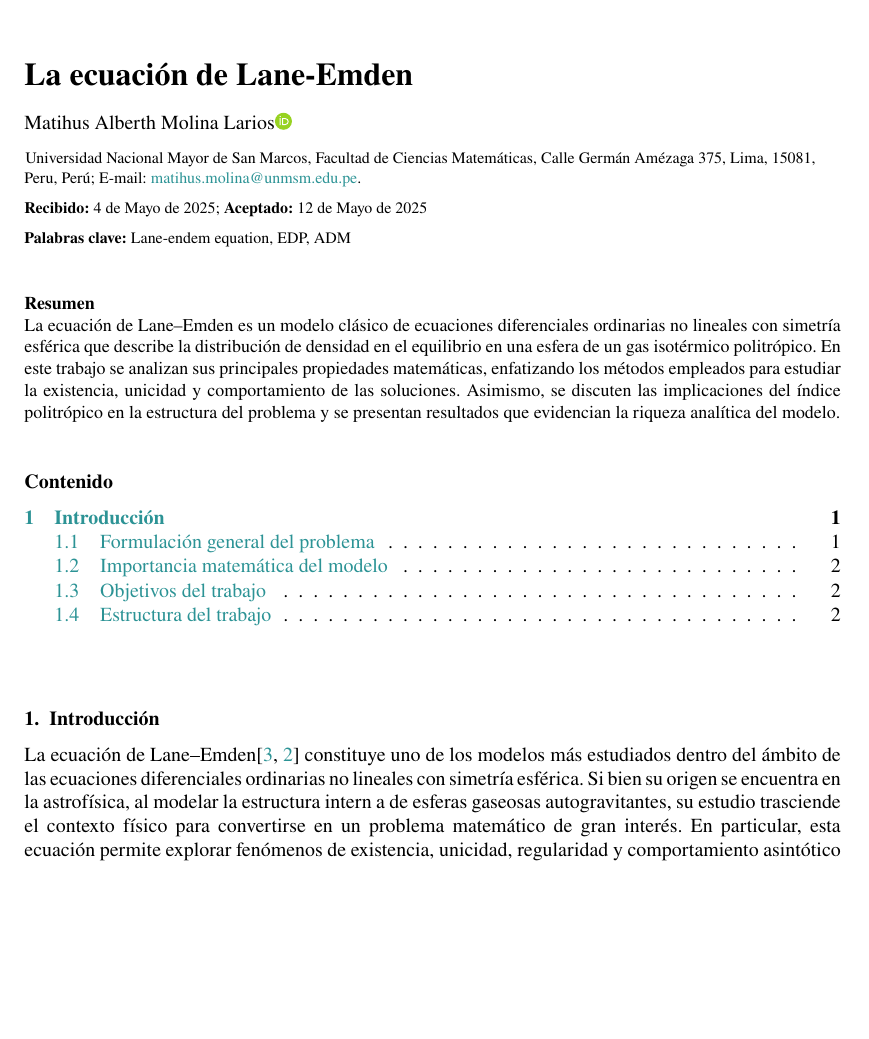
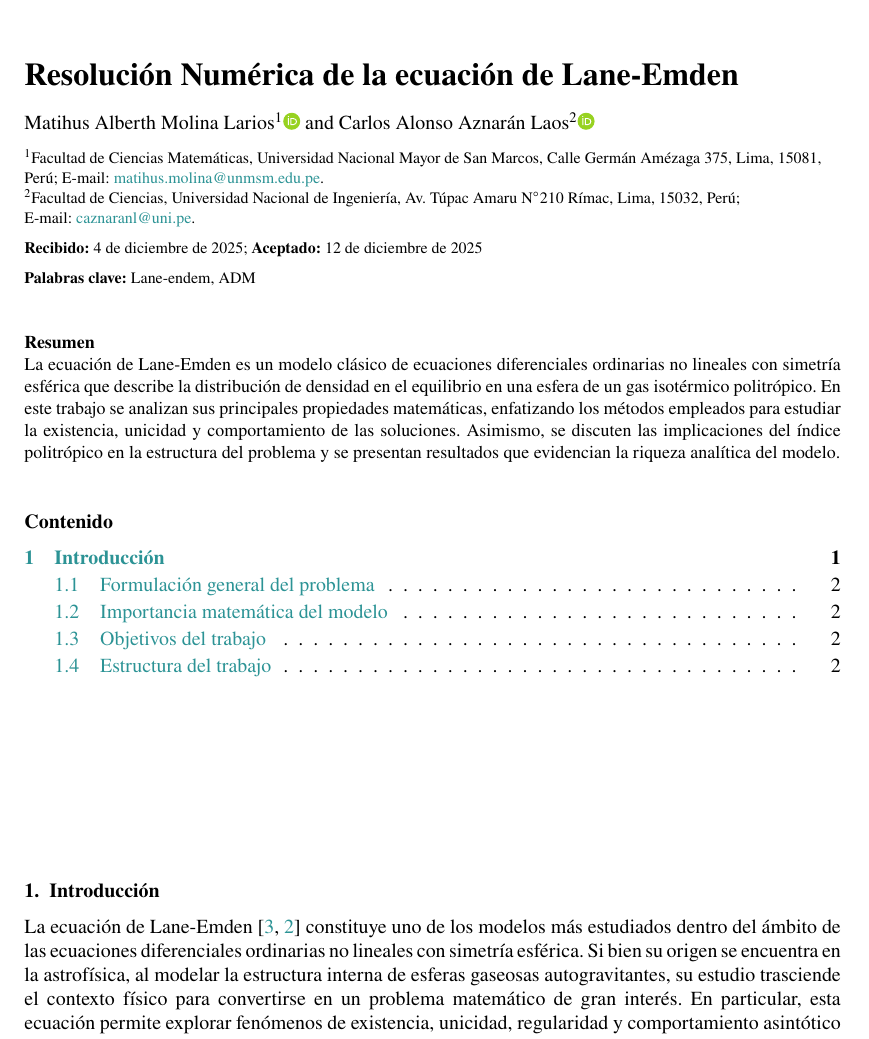
Before and after one commit to carlosal1015/scientific-work-2025, a LaTeX document (lane-emden/Sample.tex): part of page 1 of 3, cut at the place of the change, the shorter picture padded with empty space. Compiled offline with pdfLaTeX.

Commit message:
Agregar coautor

```diff
--- a/lane-emden/Sample.tex
+++ b/lane-emden/Sample.tex
@@ -43,22 +43,34 @@
 
 \begin{Frontmatter}
 
-\title[fsagg]{La ecuación de Lane-Emden}
+\title{Resolución Numérica de la ecuación de Lane-Emden}
 
-\author{Matihus Alberth Molina Larios}\orcid{https://orcid.org/0000-0002-9582-9051}
+\author[1]{Matihus Alberth Molina Larios}\orcid{https://orcid.org/0000-0002-9582-9051}
+\author[2]{Carlos Alonso Aznarán Laos}\orcid{https://orcid.org/0000-0001-8314-2271}
 
-\authormark{Bruno Colbos \textit{et al}.}
+\authormark{Matihus Alberth Molina Larios \textit{et al}.}
 
-\address{\orgname{Universidad Nacional Mayor de San Marcos, Facultad de Ciencias Matemáticas}, \orgaddress{\street{Calle Germán Amézaga 375, Lima, 15081, Peru}, \country{Perú}};\email{matihus.molina@unmsm.edu.pe}}
+\address[1]{\orgdiv{Facultad de Ciencias Matemáticas}, \orgname{Universidad Nacional Mayor de San Marcos}, \orgaddress{\street{Calle Germán Amézaga 375, Lima}, \postcode{15081}, \country{Perú}};\email{matihus.molina@unmsm.edu.pe}}
+\address[2]{\orgdiv{Facultad de Ciencias}, \orgname{Universidad Nacional de Ingeniería}, \orgaddress{\street{Av. Túpac Amaru N$^{\circ}210$ Rímac, Lima}, \postcode{15032}, \country{Perú}};\email{caznaranl@uni.pe}}
 
+\received{4 de diciembre de 2025}
+%\revised{10 de diciembre de 2025}
+\accepted{12 de diciembre de 2025}
 
-\received{4 de Mayo de 2025}
-%\revised{10 de Mayo de 2025}
-\accepted{12 de Mayo de 2025}
+\keywords{Lane-endem, ADM}
 
-\keywords{Lane-endem equation, EDP, ADM}
-
-\abstract{La ecuación de Lane--Emden es un modelo clásico de ecuaciones diferenciales ordinarias no lineales con simetría esférica que describe la distribución de densidad en el equilibrio en una esfera de un gas isotérmico politrópico. En este trabajo se analizan sus principales propiedades matemáticas, enfatizando los métodos empleados para estudiar la existencia, unicidad y comportamiento de las soluciones. Asimismo, se discuten las implicaciones del índice politrópico en la estructura del problema y se presentan resultados que evidencian la riqueza analítica del modelo.}
+\abstract{
+    La ecuación de Lane-Emden es un modelo clásico de ecuaciones
+    diferenciales ordinarias no lineales con simetría esférica que
+    describe la distribución de densidad en el equilibrio en una
+    esfera de un gas isotérmico politrópico.
+    En este trabajo se analizan sus principales propiedades
+    matemáticas, enfatizando los métodos empleados para estudiar la
+    existencia, unicidad y comportamiento de las soluciones.
+    Asimismo, se discuten las implicaciones del índice politrópico
+    en la estructura del problema y se presentan resultados que
+    evidencian la riqueza analítica del modelo.
+}
 
 \end{Frontmatter}
 
@@ -67,7 +79,19 @@
 \vspace*{14pt}
 \section{Introducción}
 
-La ecuación de Lane--Emden\cite{lane1870,emden1907} constituye uno de los modelos más estudiados dentro del ámbito de las ecuaciones diferenciales ordinarias no lineales con simetría esférica. Si bien su origen se encuentra en la astrofísica, al modelar la estructura intern   a de esferas gaseosas autogravitantes, su estudio trasciende el contexto físico para convertirse en un problema matemático de gran interés. En particular, esta ecuación permite explorar fenómenos de existencia, unicidad, regularidad y comportamiento asintótico de soluciones en presencia de singularidades, lo cual la convierte en un caso paradigmático dentro del análisis de ecuaciones diferenciales no lineales.
+La ecuación de Lane-Emden~\cite{lane1870,emden1907} constituye uno de
+los modelos más estudiados dentro del ámbito de las ecuaciones
+diferenciales ordinarias no lineales con simetría esférica.
+Si bien su origen se encuentra en la astrofísica, al modelar la
+estructura interna de esferas gaseosas autogravitantes, su estudio
+trasciende el contexto físico para convertirse en un problema
+matemático de gran interés.
+En particular, esta ecuación permite explorar fenómenos de
+existencia, unicidad, regularidad y comportamiento asintótico de
+soluciones en presencia de singularidades, lo cual la convierte en un
+caso paradigmático dentro del análisis de ecuaciones diferenciales
+no lineales.
+
 \subsection{Formulación general del problema}
 
 La ecuación de Lane--Emden en su forma adimensional se expresa como
```
